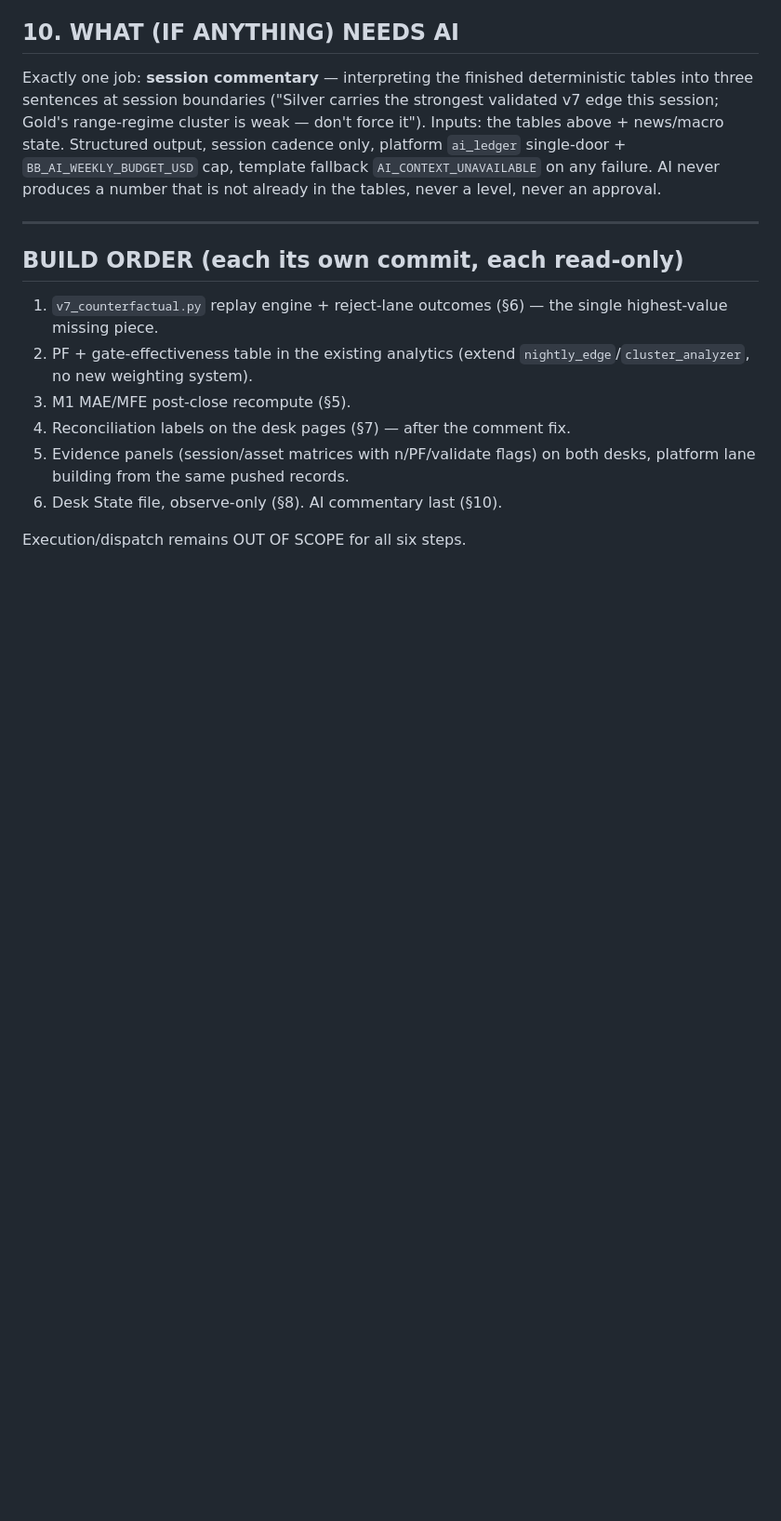
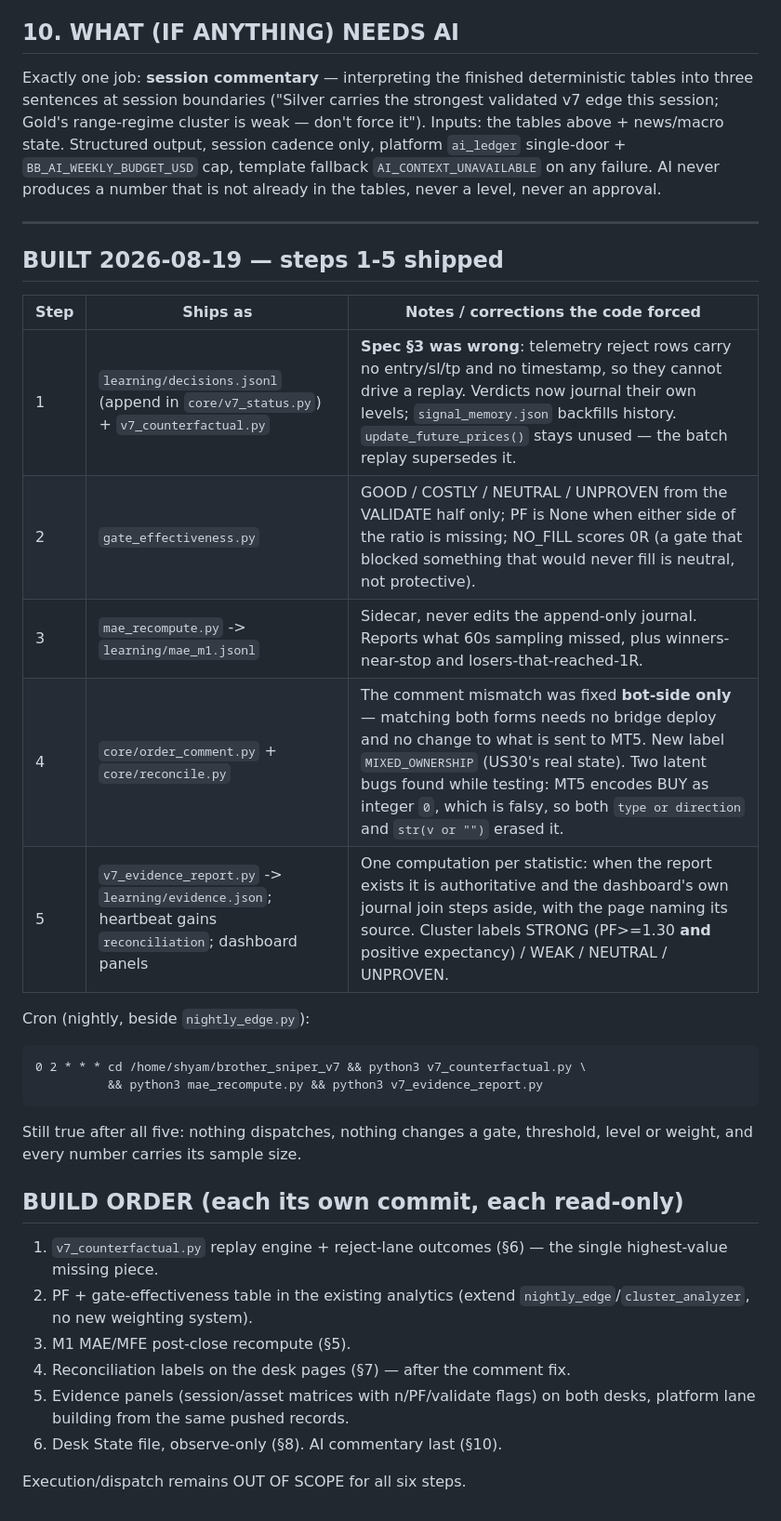
Before and after one commit to sabuj14eu/brother_sniper_v7, a Markdown page: docs/V7_DESK_EVIDENCE_SPEC.md, the part around the change. Shown at 93% size. Drawn GitHub-style; blank space fills up the shorter version.

Commit message:
docs: record what steps 1-5 actually shipped, and what the code corrected
Including the spec's own error (telemetry reject rows carry no levels or
timestamp, so they cannot drive the replay), the bot-side-only comment
fix, MIXED_OWNERSHIP, and the nightly cron line.

````diff
--- a/docs/V7_DESK_EVIDENCE_SPEC.md
+++ b/docs/V7_DESK_EVIDENCE_SPEC.md
@@ -171,6 +171,24 @@ is not already in the tables, never a level, never an approval.
 
 ---
 
+## BUILT 2026-08-19 — steps 1-5 shipped
+
+| Step | Ships as | Notes / corrections the code forced |
+|---|---|---|
+| 1 | `learning/decisions.jsonl` (append in `core/v7_status.py`) + `v7_counterfactual.py` | **Spec §3 was wrong**: telemetry reject rows carry no entry/sl/tp and no timestamp, so they cannot drive a replay. Verdicts now journal their own levels; `signal_memory.json` backfills history. `update_future_prices()` stays unused — the batch replay supersedes it. |
+| 2 | `gate_effectiveness.py` | GOOD / COSTLY / NEUTRAL / UNPROVEN from the VALIDATE half only; PF is None when either side of the ratio is missing; NO_FILL scores 0R (a gate that blocked something that would never fill is neutral, not protective). |
+| 3 | `mae_recompute.py` -> `learning/mae_m1.jsonl` | Sidecar, never edits the append-only journal. Reports what 60s sampling missed, plus winners-near-stop and losers-that-reached-1R. |
+| 4 | `core/order_comment.py` + `core/reconcile.py` | The comment mismatch was fixed **bot-side only** — matching both forms needs no bridge deploy and no change to what is sent to MT5. New label `MIXED_OWNERSHIP` (US30's real state). Two latent bugs found while testing: MT5 encodes BUY as integer `0`, which is falsy, so both `type or direction` and `str(v or "")` erased it. |
+| 5 | `v7_evidence_report.py` -> `learning/evidence.json`; heartbeat gains `reconciliation`; dashboard panels | One computation per statistic: when the report exists it is authoritative and the dashboard's own journal join steps aside, with the page naming its source. Cluster labels STRONG (PF>=1.30 **and** positive expectancy) / WEAK / NEUTRAL / UNPROVEN. |
+
+Cron (nightly, beside `nightly_edge.py`):
+```
+0 2 * * * cd /home/shyam/brother_sniper_v7 && python3 v7_counterfactual.py \
+          && python3 mae_recompute.py && python3 v7_evidence_report.py
+```
+Still true after all five: nothing dispatches, nothing changes a gate,
+threshold, level or weight, and every number carries its sample size.
+
 ## BUILD ORDER (each its own commit, each read-only)
 
 1. `v7_counterfactual.py` replay engine + reject-lane outcomes (§6) — the
````
